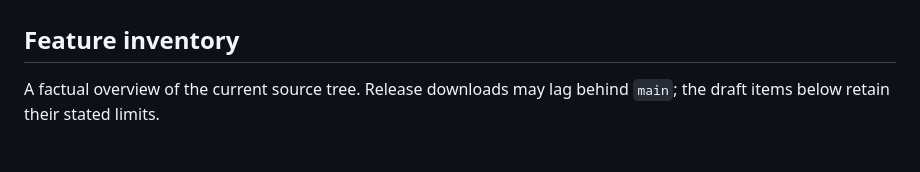
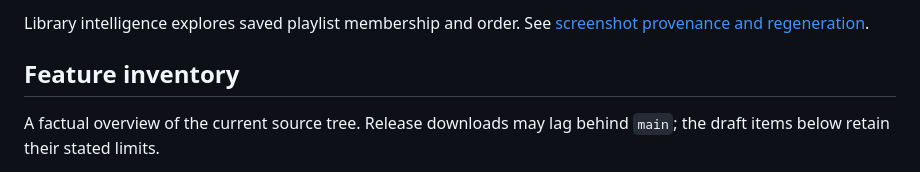
Before and after one commit to fantuz/rekordbox-migration-helper, a Markdown page: README.md, the part around one of its changes. Drawn GitHub-style.

Commit message:
Document the interface with twelve-record synthetic screenshots

```diff
--- a/README.md
+++ b/README.md
@@ -32,3 +47,4 @@ See the [migration workflow](docs/MIGRATION.md), [format sources for v5/v6/v7 XM
+Library intelligence explores saved playlist membership and order. See [screenshot provenance and regeneration](docs/SCREENSHOTS.md).
 
 ## Feature inventory
 
```
Also changed, not shown: other parts of README.md (+15 -0 lines), CHANGELOG.md (+1 -0 lines), docs/SCREENSHOTS.md (added, +32 -0 lines), docs/screenshots/readme-library-insights.png (added), docs/screenshots/readme-playlist-explorer.png (added), docs/screenshots/readme-track-editor.png (added), 1 other file.
